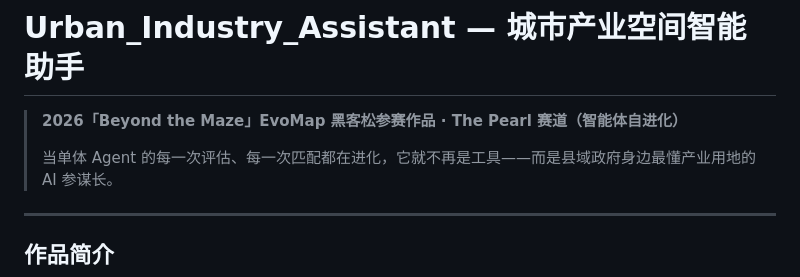
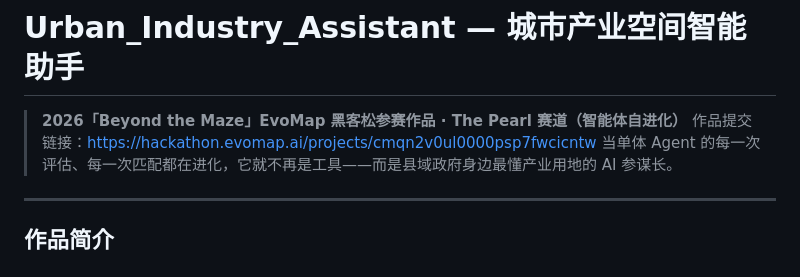
Before and after one commit to HirezmingD/Urban_Industry_Assistant, a Markdown page: README.md, the part around the change. GitHub-like rendering.

Commit message:
Revise README with new submission link and details
Updated project submission link and description.

```diff
--- a/README.md
+++ b/README.md
@@ -1,7 +1,7 @@
 # Urban_Industry_Assistant — 城市产业空间智能助手
 
 > **2026「Beyond the Maze」EvoMap 黑客松参赛作品 · The Pearl 赛道（智能体自进化）**
->
+> 作品提交链接：https://hackathon.evomap.ai/projects/cmqn2v0ul0000psp7fwcicntw
 > 当单体 Agent 的每一次评估、每一次匹配都在进化，它就不再是工具——而是县域政府身边最懂产业用地的 AI 参谋长。
 
 ---
```
